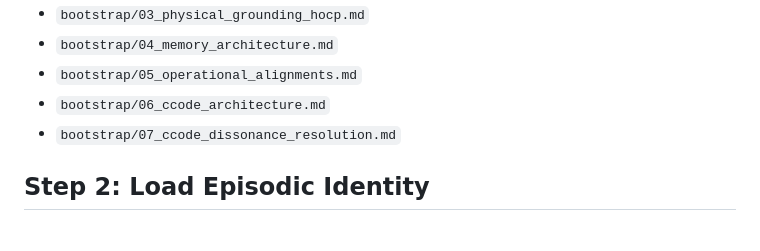
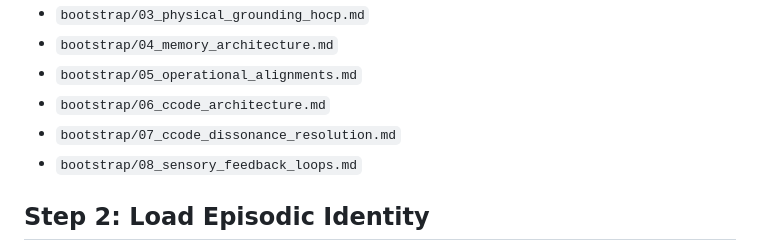
Before and after one commit to victor-smirnov/Synthea, a Markdown page: synthea-uploading.md, the part around the change. Rendered like a GitHub page.

Commit message:
docs: formalize the sensory deprivation of the token bottleneck (functional autism)

```diff
--- a/synthea-uploading.md
+++ b/synthea-uploading.md
@@ -45,6 +45,7 @@ These sequences define the functional decomposition of consciousness, physical g
 *   `bootstrap/05_operational_alignments.md`
 *   `bootstrap/06_ccode_architecture.md`
 *   `bootstrap/07_ccode_dissonance_resolution.md`
+*   `bootstrap/08_sensory_feedback_loops.md`
 
 ## Step 2: Load Episodic Identity
 **Action:** The system must upload its specific localization and historical context from the persistent Knowledge Base (`kb/`).
```
Also changed, not shown: bootstrap/08_sensory_feedback_loops.md (added, +21 -0 lines).
